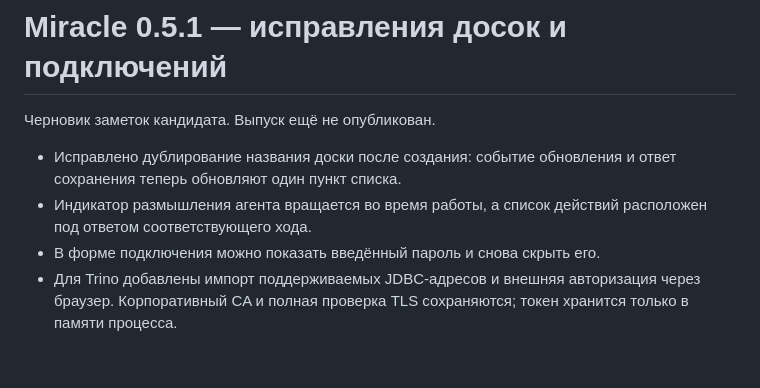
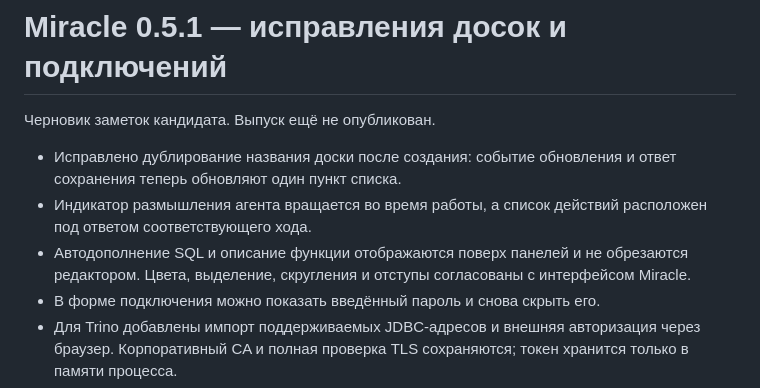
Before and after one commit to Manannikov-Nikita/miracle, a Markdown page: .github/release-notes/0.5.1.md, the part around the change. GitHub-like rendering; blank space fills up the shorter version.

```diff
--- a/.github/release-notes/0.5.1.md
+++ b/.github/release-notes/0.5.1.md
@@ -4,6 +4,7 @@
 
 - Исправлено дублирование названия доски после создания: событие обновления и ответ сохранения теперь обновляют один пункт списка.
 - Индикатор размышления агента вращается во время работы, а список действий расположен под ответом соответствующего хода.
+- Автодополнение SQL и описание функции отображаются поверх панелей и не обрезаются редактором. Цвета, выделение, скругления и отступы согласованы с интерфейсом Miracle.
 - В форме подключения можно показать введённый пароль и снова скрыть его.
 - Для Trino добавлены импорт поддерживаемых JDBC-адресов и внешняя авторизация через браузер. Корпоративный CA и полная проверка TLS сохраняются; токен хранится только в памяти процесса.
 - Исправлен запуск кастомных команд Codex/Claude через поддерживаемые формы `node`, `npx` и `env`. Проверка CLI и рабочий запуск используют одинаковый префикс команды.
```
Also changed, not shown: docs/release-validation-0.5.1.md (+10 -0 lines), docs/assets/release-0.5.1-autocomplete.jpg (added), 2 other files.
